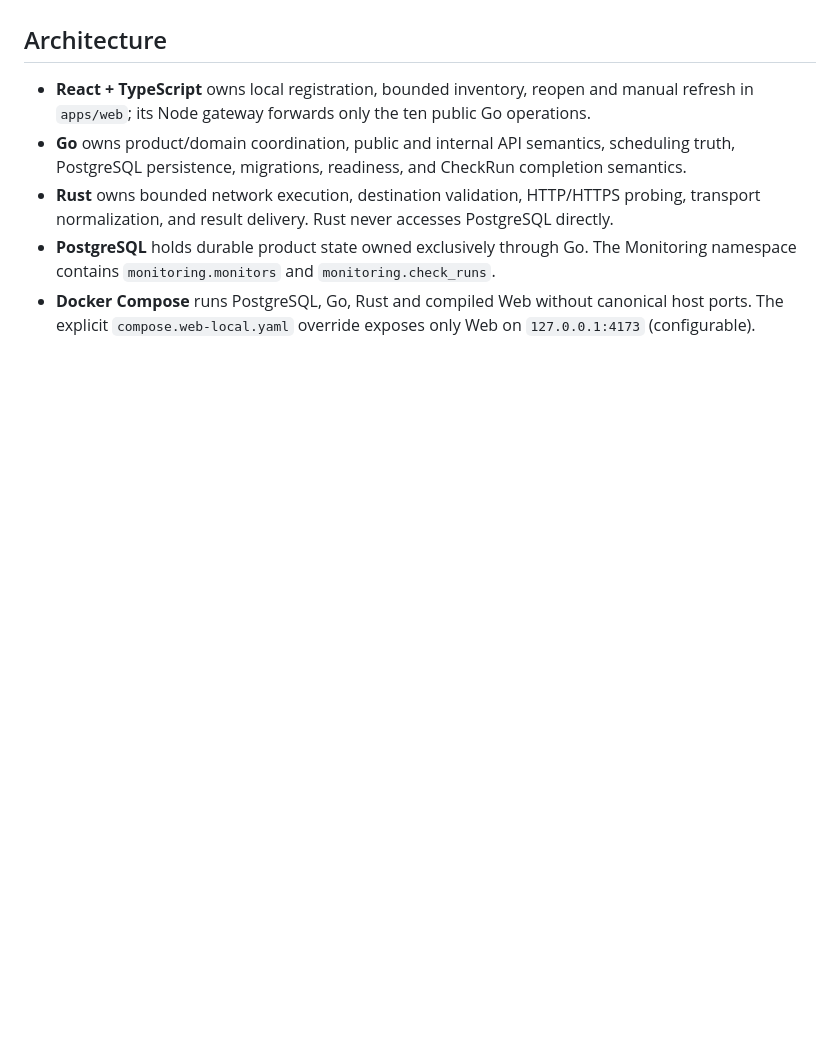
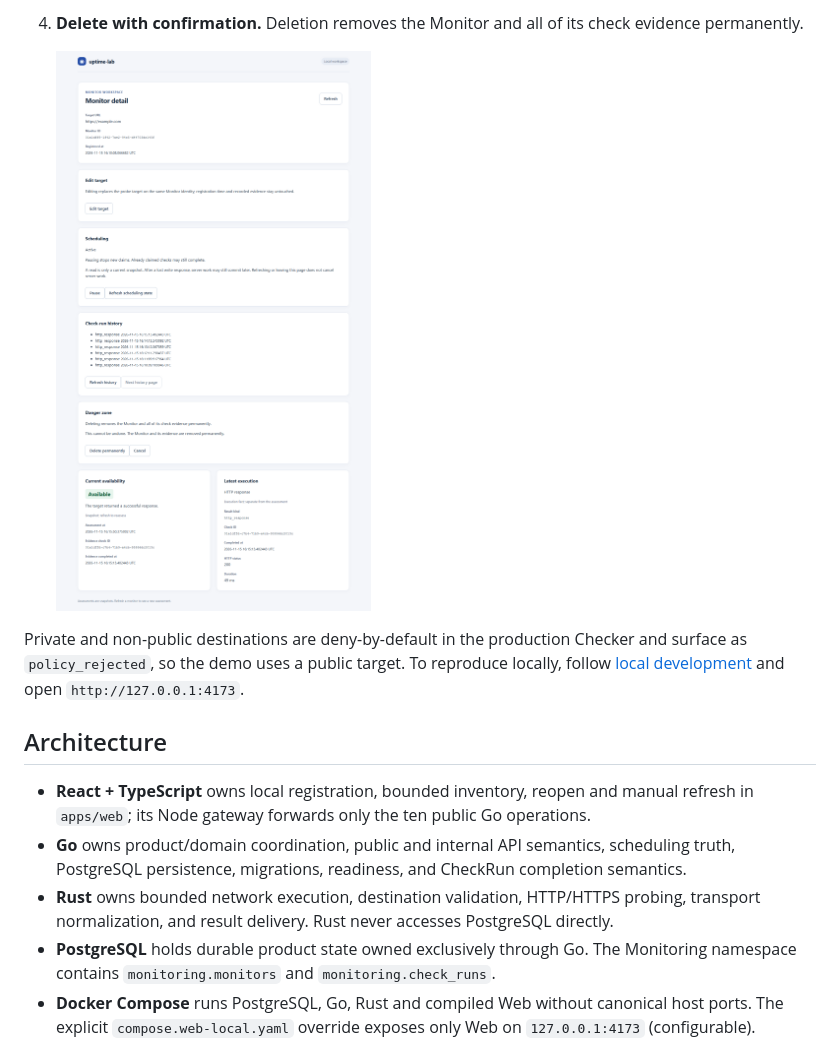
Before and after one commit to kefyusuf/uptime-lab, a Markdown page: README.md, the part around one of its changes. Drawn GitHub-style; pictures changed too: docs/assets/demo/04-delete-confirm.png (added); blank space fills up the shorter version.

Commit message:
docs: add README demo walkthrough and system-context diagram (#93)

```diff
--- a/README.md
+++ b/README.md
@@ -28,3 +44,9 @@ Inventory uses persisted creation-time/UUID keyset positions, default20/max50 ro
+4. **Delete with confirmation.** Deletion removes the Monitor and all of its check evidence permanently.
+
+   ![Delete confirmation](docs/assets/demo/04-delete-confirm.png)
+
+Private and non-public destinations are deny-by-default in the production Checker and surface as `policy_rejected`, so the demo uses a public target. To reproduce locally, follow [local development](docs/devops/local-development.md) and open `http://127.0.0.1:4173`.
+
 ## Architecture
 
 - **React + TypeScript** owns local registration, bounded inventory, reopen and manual refresh in `apps/web`; its Node gateway forwards only the ten public Go operations.
```
Also changed, not shown: other parts of README.md (+28 -0 lines), docs/assets/demo/01-create-monitor.png (added), docs/assets/demo/02-detail-available.png (added), docs/assets/demo/03-edit-target.png (added).
